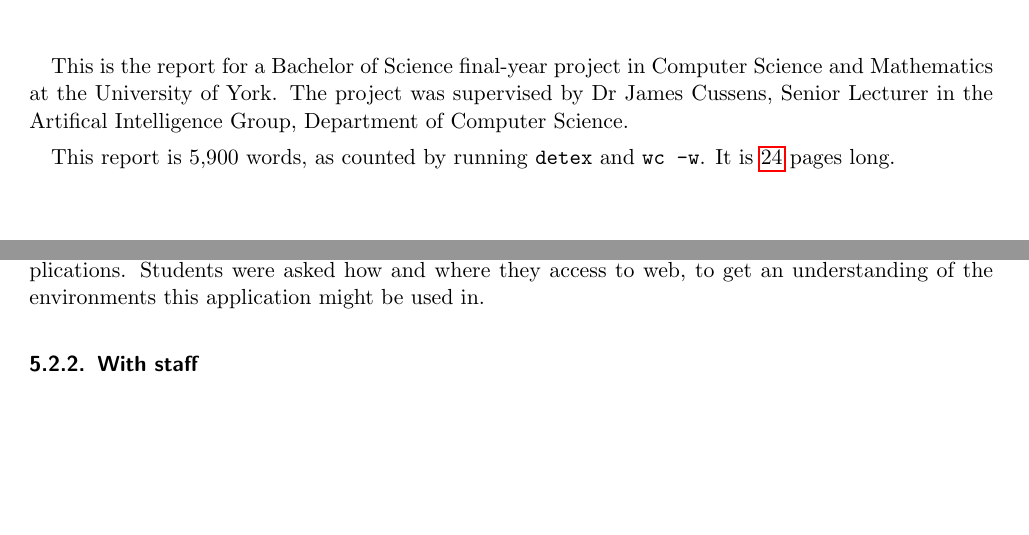
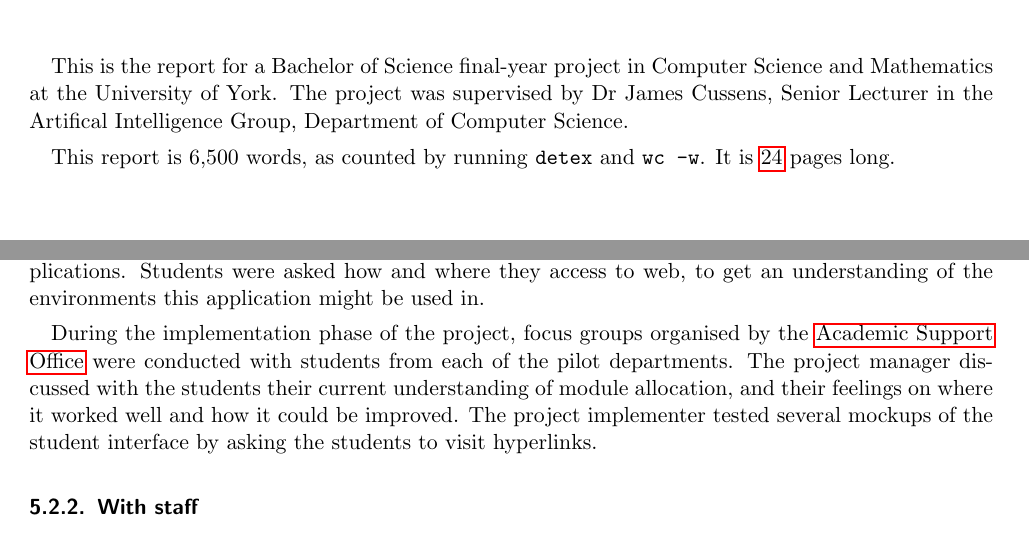
Before and after one commit to alexmuller/york-dissertation, a LaTeX paper (Project.tex): two parts of pages 1 and 13 of 24, joined at a grey line, cut so that both start at the same text, the shorter picture padded with empty space. Compiled offline with pdfLaTeX.

Commit message:
Student focus groups are being conducted today and tomorrow

```diff
--- a/Project.tex
+++ b/Project.tex
@@ -112,7 +112,7 @@ Science and Mathematics at the University of York. The project was supervised
 by Dr James Cussens, Senior Lecturer in the Artifical Intelligence Group,
 Department of Computer Science.
 
-This report is 5,900 words, as counted by running \texttt{detex} and
+This report is 6,500 words, as counted by running \texttt{detex} and
 \texttt{wc -w}. It is \pageref{LastPage} pages long.
 
 % The limits are 35,000 words and 70 pages - neither limit may be exceeded.
@@ -725,7 +725,18 @@ and the researcher observed to discover the main areas of difficulty around
 using web applications. Students were asked how and where they access to web,
 to get an understanding of the environments this application might be used in.
 
-% Discuss the results of the student interviews
+During the implementation phase of the project, focus groups organised by the
+\gls{aso} were conducted with students from each of the pilot departments. The
+project manager discussed with the students their current understanding of
+module allocation, and their feelings on where it worked well and how it could
+be improved. The project implementer tested several mockups of the student
+interface by asking the students to visit hyperlinks.
+
+% In the History student focus group, it became immediately clear that the
+% two-column layout was the easiest to use and related to students' existing
+% mental model most closely.
+
+% In the Archaeology student focus group...
 
 \subsubsection{With staff}
 
```
